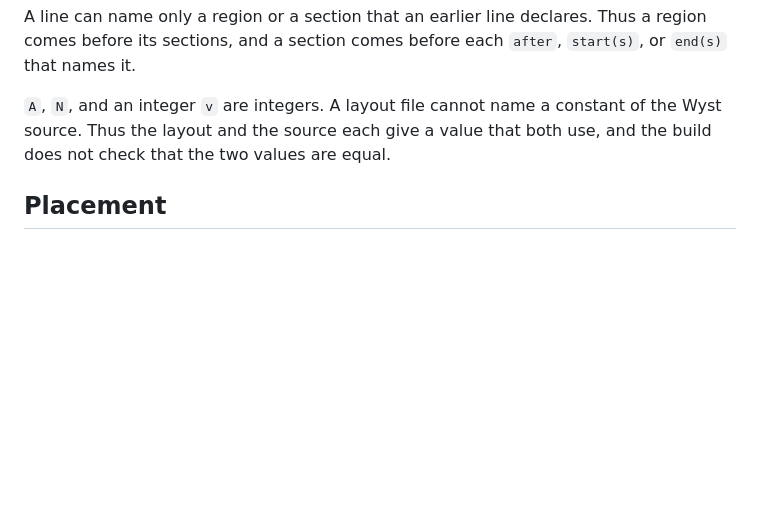
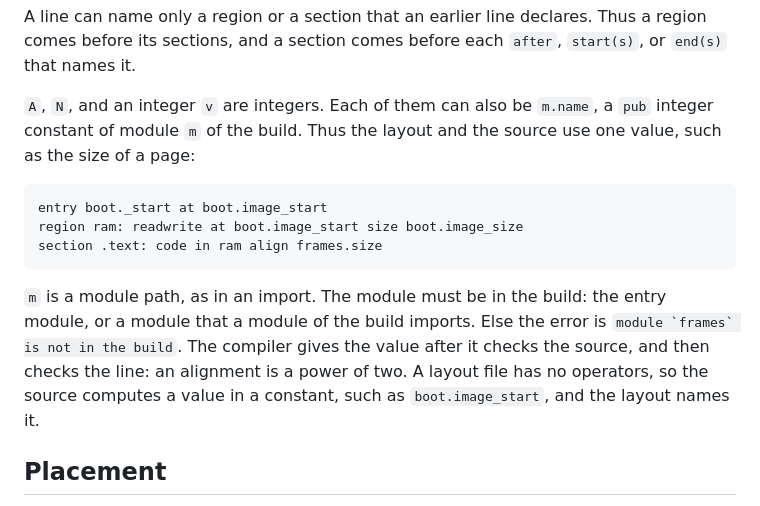
Before and after one commit to wystlang/wyst.dev, a Markdown page: content/docs/layout-files.md, the part around the change. GitHub-like rendering; blank space fills up the shorter version.

Commit message:
Port docs: layout constants
layout-files.md: an integer of a layout line can be m.name, a pub integer constant of a module of the build, with an example and the rules.

Co-Authored-By: Claude Opus 5.5 <noreply@anthropic.com>

````diff
--- a/content/docs/layout-files.md
+++ b/content/docs/layout-files.md
@@ -38,10 +38,23 @@ A line can name only a region or a section that an earlier line declares.
 Thus a region comes before its sections, and a section comes before each
 `after`, `start(s)`, or `end(s)` that names it.
 
-`A`, `N`, and an integer `v` are integers. A layout file cannot name a
-constant of the Wyst source. Thus the layout and the source each give a
-value that both use, and the build does not check that the two values are
-equal.
+`A`, `N`, and an integer `v` are integers. Each of them can also be
+`m.name`, a `pub` integer constant of module `m` of the build. Thus the
+layout and the source use one value, such as the size of a page:
+
+```text
+entry boot._start at boot.image_start
+region ram: readwrite at boot.image_start size boot.image_size
+section .text: code in ram align frames.size
+```
+
+`m` is a module path, as in an import. The module must be in the build:
+the entry module, or a module that a module of the build imports. Else
+the error is ``module `frames` is not in the build``. The compiler gives
+the value after it checks the source, and then checks the line: an
+alignment is a power of two. A layout file has no operators, so the
+source computes a value in a constant, such as `boot.image_start`, and
+the layout names it.
 
 ## Placement
 
````
